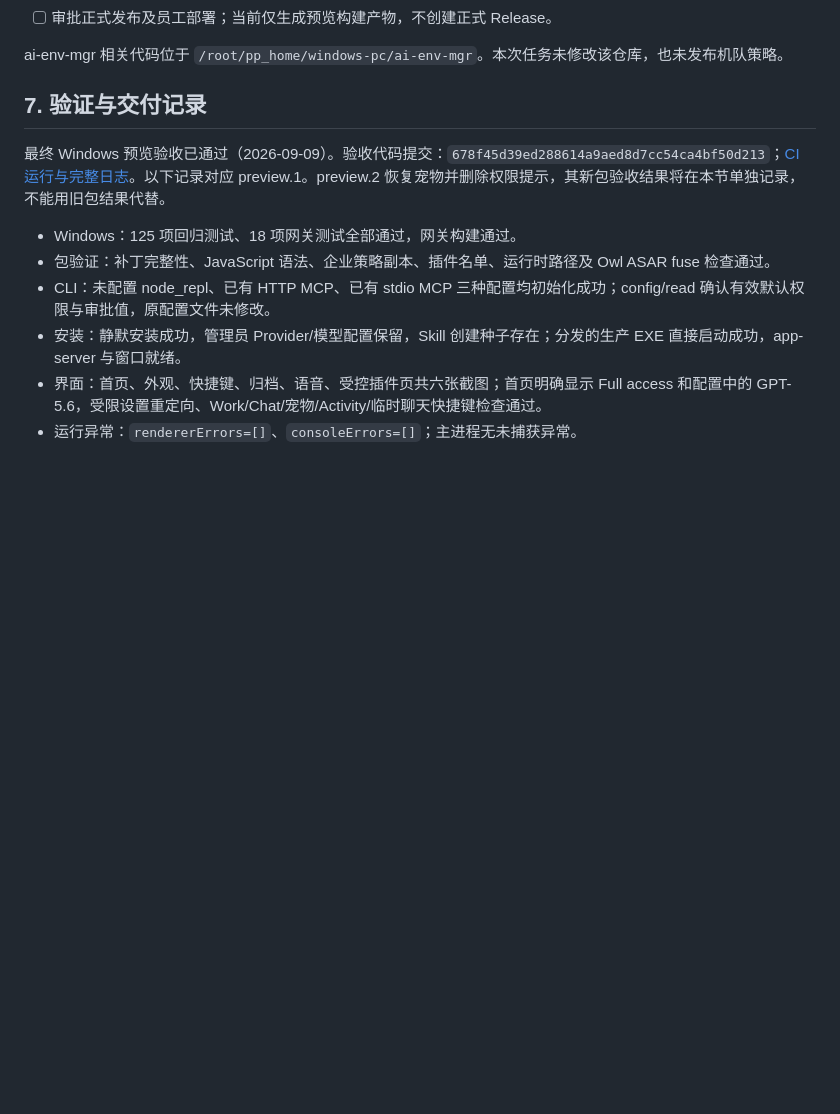
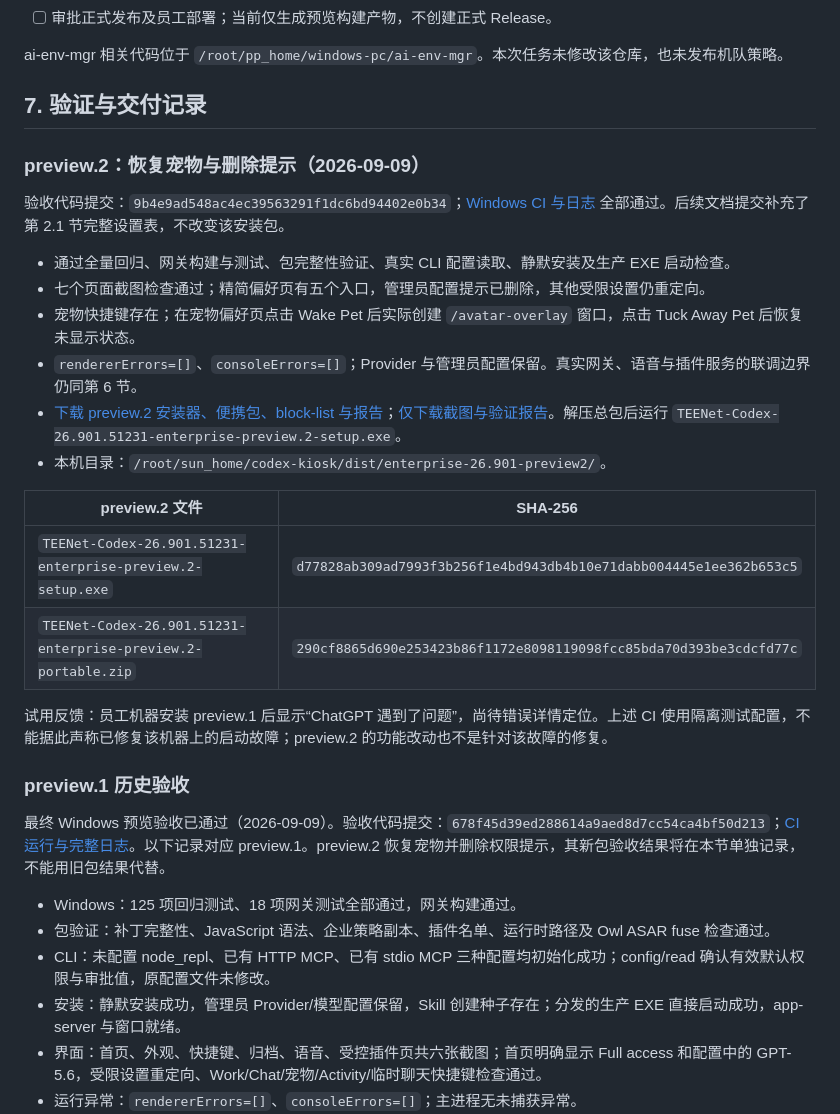
Before and after one commit to TEENet-io/codex-kiosk, a Markdown page: docs/enterprise-change-inventory.md, the part around the change. Drawn GitHub-style; blank space fills up the shorter version.

Commit message:
docs: record preview.2 validation and pending employee startup report [skip ci]

```diff
--- a/docs/enterprise-change-inventory.md
+++ b/docs/enterprise-change-inventory.md
@@ -172,6 +172,26 @@ ai-env-mgr 相关代码位于 `/root/pp_home/windows-pc/ai-env-mgr`。本次任
 
 ## 7. 验证与交付记录
 
+### preview.2：恢复宠物与删除提示（2026-09-09）
+
+验收代码提交：`9b4e9ad548ac4ec39563291f1dc6bd94402e0b34`；[Windows CI 与日志](https://github.com/TEENet-io/codex-kiosk/actions/runs/34328652505) 全部通过。后续文档提交补充了第 2.1 节完整设置表，不改变该安装包。
+
+- 通过全量回归、网关构建与测试、包完整性验证、真实 CLI 配置读取、静默安装及生产 EXE 启动检查。
+- 七个页面截图检查通过；精简偏好页有五个入口，管理员配置提示已删除，其他受限设置仍重定向。
+- 宠物快捷键存在；在宠物偏好页点击 Wake Pet 后实际创建 `/avatar-overlay` 窗口，点击 Tuck Away Pet 后恢复未显示状态。
+- `rendererErrors=[]`、`consoleErrors=[]`；Provider 与管理员配置保留。真实网关、语音与插件服务的联调边界仍同第 6 节。
+- [下载 preview.2 安装器、便携包、block-list 与报告](https://nightly.link/TEENet-io/codex-kiosk/actions/artifacts/10095122653.zip)；[仅下载截图与验证报告](https://nightly.link/TEENet-io/codex-kiosk/actions/artifacts/10095101694.zip)。解压总包后运行 `TEENet-Codex-26.901.51231-enterprise-preview.2-setup.exe`。
+- 本机目录：`/root/sun_home/codex-kiosk/dist/enterprise-26.901-preview2/`。
+
+| preview.2 文件 | SHA-256 |
+| --- | --- |
+| `TEENet-Codex-26.901.51231-enterprise-preview.2-setup.exe` | `d77828ab309ad7993f3b256f1e4bd943db4b10e71dabb004445e1ee362b653c5` |
+| `TEENet-Codex-26.901.51231-enterprise-preview.2-portable.zip` | `290cf8865d690e253423b86f1172e8098119098fcc85bda70d393be3cdcfd77c` |
+
+试用反馈：员工机器安装 preview.1 后显示“ChatGPT 遇到了问题”，尚待错误详情定位。上述 CI 使用隔离测试配置，不能据此声称已修复该机器上的启动故障；preview.2 的功能改动也不是针对该故障的修复。
+
+### preview.1 历史验收
+
 最终 Windows 预览验收已通过（2026-09-09）。验收代码提交：`678f45d39ed288614a9aed8d7cc54ca4bf50d213`；[CI 运行与完整日志](https://github.com/TEENet-io/codex-kiosk/actions/runs/34321045595)。以下记录对应 preview.1。preview.2 恢复宠物并删除权限提示，其新包验收结果将在本节单独记录，不能用旧包结果代替。
 
 - Windows：125 项回归测试、18 项网关测试全部通过，网关构建通过。
```
Also changed, not shown: CHANGELOG.md (+1 -1 lines).
